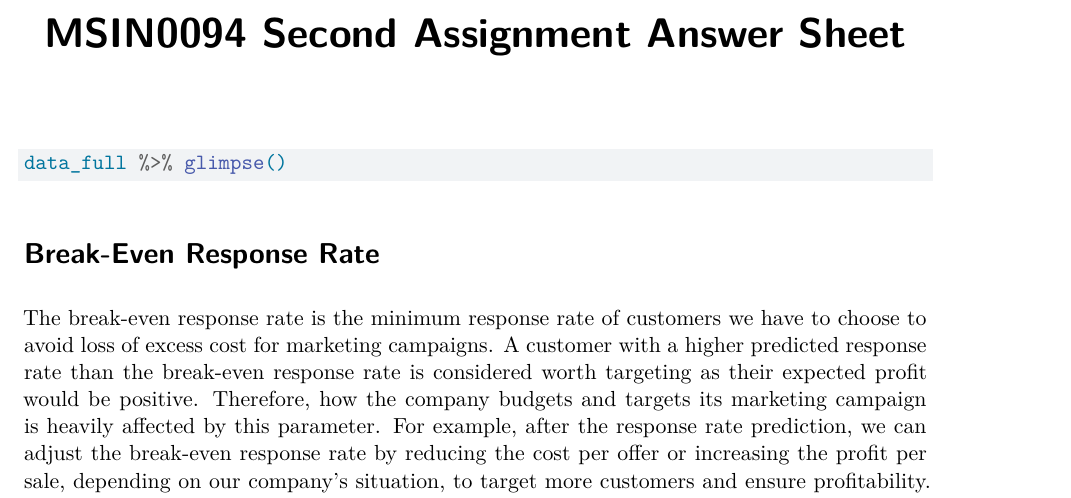
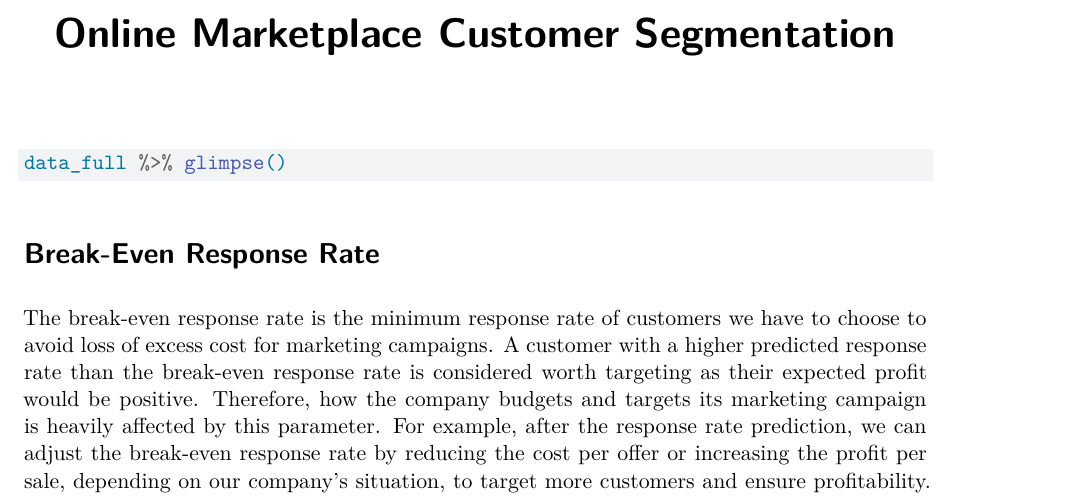
Before and after one commit to rezabosnia/online_marketplace_customer_segmentation, a Quarto document (online_marketplace_customer_segmentation.qmd): part of page 1 of 10, cut at the place of the change. Rendered offline with R 4.5, knitr and Pandoc in place of Quarto, then LaTeX, with nearby package versions; the code chunks are not run, so their results and figures are left out; drawn as R Markdown's standard PDF in place of the format the file asks for.

Commit message:
Update online_marketplace_customer_segmentation.qmd

```diff
--- a/online_marketplace_customer_segmentation.qmd
+++ b/online_marketplace_customer_segmentation.qmd
@@ -1,5 +1,5 @@
 ---
-title: "MSIN0094 Second Assignment Answer Sheet"
+title: "Online Marketplace Customer Segmentation"
 colorlinks: true
 code-line-numbers: true
 format:
```
